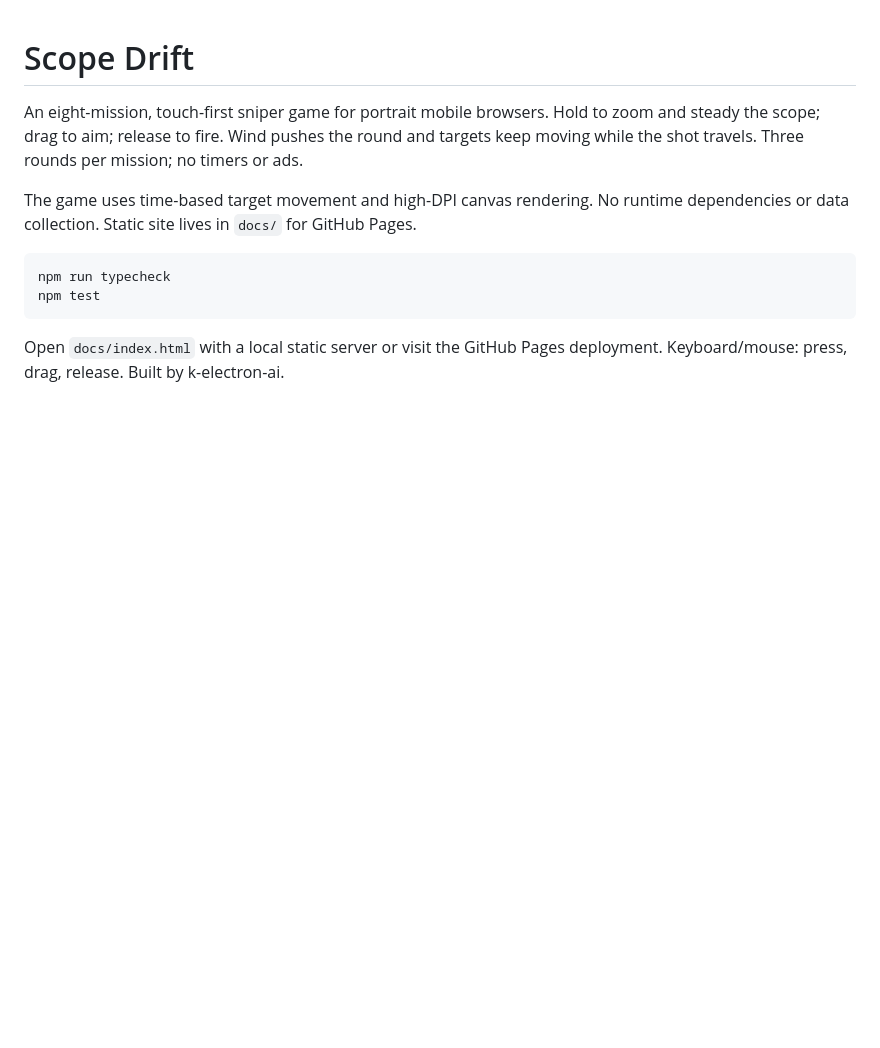
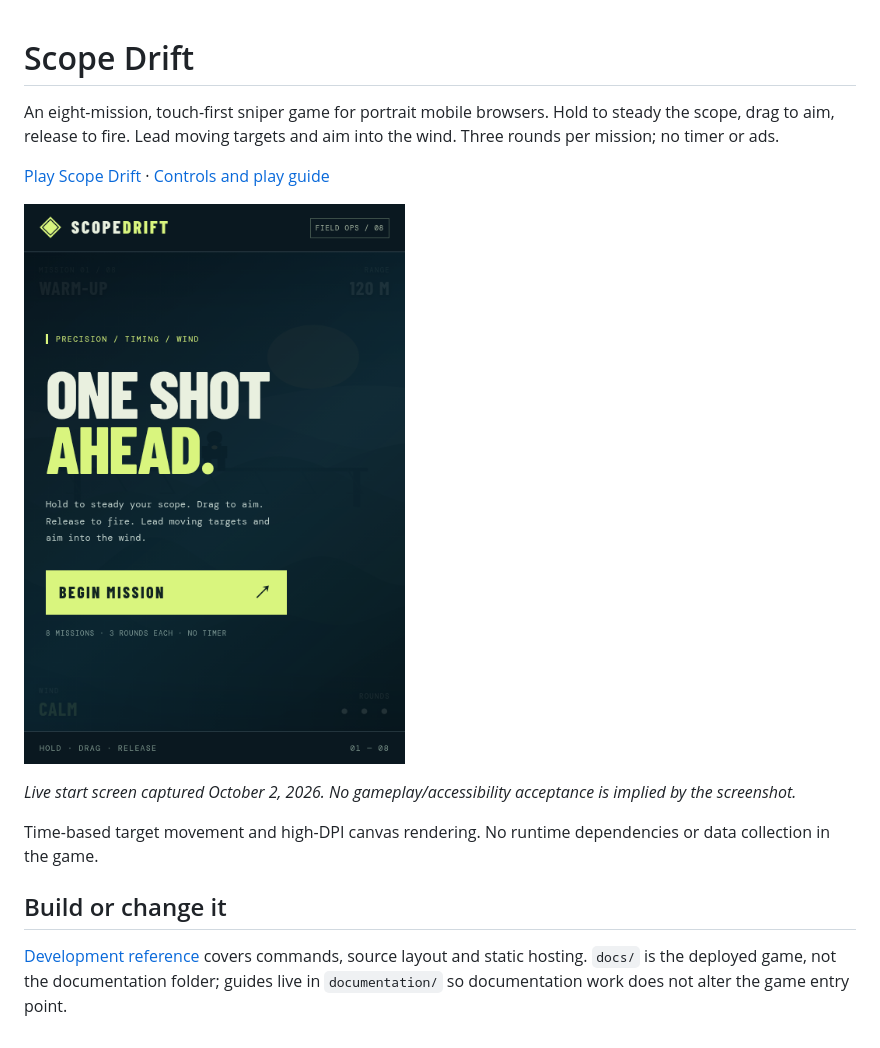
Before and after one commit to k-electron-bots/scope-drift, a Markdown page: README.md, the part around the change. Drawn GitHub-style; pictures changed too: documentation/images/start.png (added); blank space fills up the shorter version.

Commit message:
docs: README front door and documentation/ guides (play, development) (#1)
Co-authored-by: Instinct Agent <agent@instinct.com>

````diff
--- a/README.md
+++ b/README.md
@@ -1,12 +1,14 @@
 # Scope Drift
 
-An eight-mission, touch-first sniper game for portrait mobile browsers. Hold to zoom and steady the scope; drag to aim; release to fire. Wind pushes the round and targets keep moving while the shot travels. Three rounds per mission; no timers or ads.
+An eight-mission, touch-first sniper game for portrait mobile browsers. Hold to steady the scope, drag to aim, release to fire. Lead moving targets and aim into the wind. Three rounds per mission; no timer or ads.
 
-The game uses time-based target movement and high-DPI canvas rendering. No runtime dependencies or data collection. Static site lives in `docs/` for GitHub Pages.
+[Play Scope Drift](https://k-electron-bots.github.io/scope-drift/) · [Controls and play guide](documentation/play.md)
 
-```sh
-npm run typecheck
-npm test
-```
+![Actual Scope Drift start screen](documentation/images/start.png)
 
-Open `docs/index.html` with a local static server or visit the GitHub Pages deployment. Keyboard/mouse: press, drag, release. Built by k-electron-ai.
+*Live start screen captured October 2, 2026. No gameplay/accessibility acceptance is implied by the screenshot.*
+
+Time-based target movement and high-DPI canvas rendering. No runtime dependencies or data collection in the game.
+
+## Build or change it
+[Development reference](documentation/development.md) covers commands, source layout and static hosting. `docs/` is the deployed game, not the documentation folder; guides live in `documentation/` so documentation work does not alter the game entry point.
````
Also changed, not shown: documentation/development.md (added, +19 -0 lines), documentation/play.md (added, +11 -0 lines).
